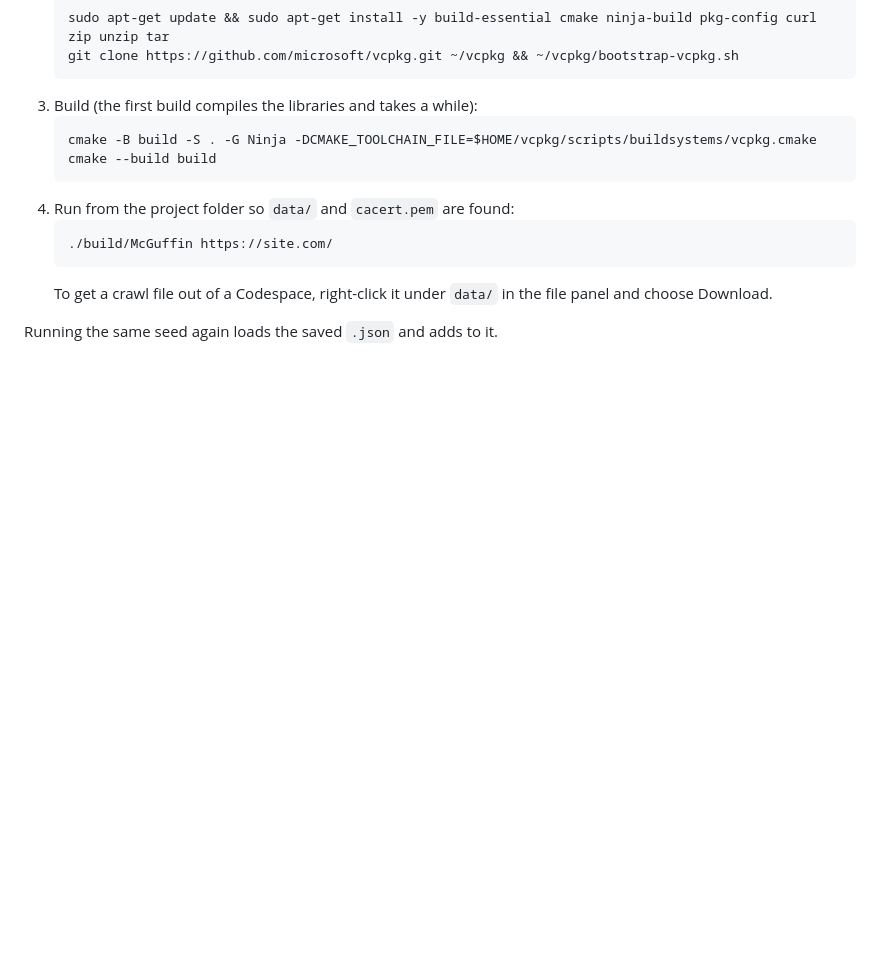
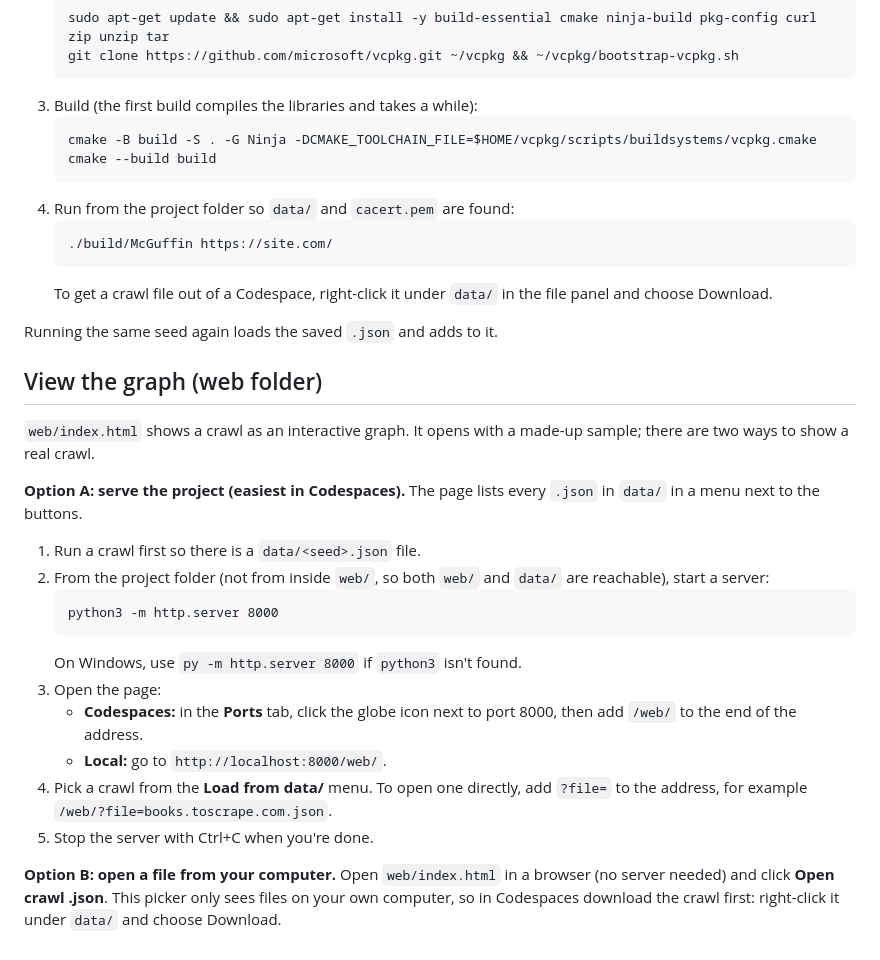
Before and after one commit to gdurant1/McGuffin, a Markdown page: README.md, the part around the change. Rendered like a GitHub page; blank space fills up the shorter version.

````diff
--- a/README.md
+++ b/README.md
@@ -61,3 +61,23 @@ Then follow one of the two sections below.
    To get a crawl file out of a Codespace, right-click it under `data/` in the file panel and choose Download.
 
 Running the same seed again loads the saved `.json` and adds to it.
+
+## View the graph (web folder)
+
+`web/index.html` shows a crawl as an interactive graph. It opens with a made-up sample; there are two ways to show a real crawl.
+
+**Option A: serve the project (easiest in Codespaces).** The page lists every `.json` in `data/` in a menu next to the buttons.
+
+1. Run a crawl first so there is a `data/<seed>.json` file.
+2. From the project folder (not from inside `web/`, so both `web/` and `data/` are reachable), start a server:
+   ```
+   python3 -m http.server 8000
+   ```
+   On Windows, use `py -m http.server 8000` if `python3` isn't found.
+3. Open the page:
+   - **Codespaces:** in the **Ports** tab, click the globe icon next to port 8000, then add `/web/` to the end of the address.
+   - **Local:** go to `http://localhost:8000/web/`.
+4. Pick a crawl from the **Load from data/** menu. To open one directly, add `?file=` to the address, for example `/web/?file=books.toscrape.com.json`.
+5. Stop the server with Ctrl+C when you're done.
+
+**Option B: open a file from your computer.** Open `web/index.html` in a browser (no server needed) and click **Open crawl .json**. This picker only sees files on your own computer, so in Codespaces download the crawl first: right-click it under `data/` and choose Download.
````
